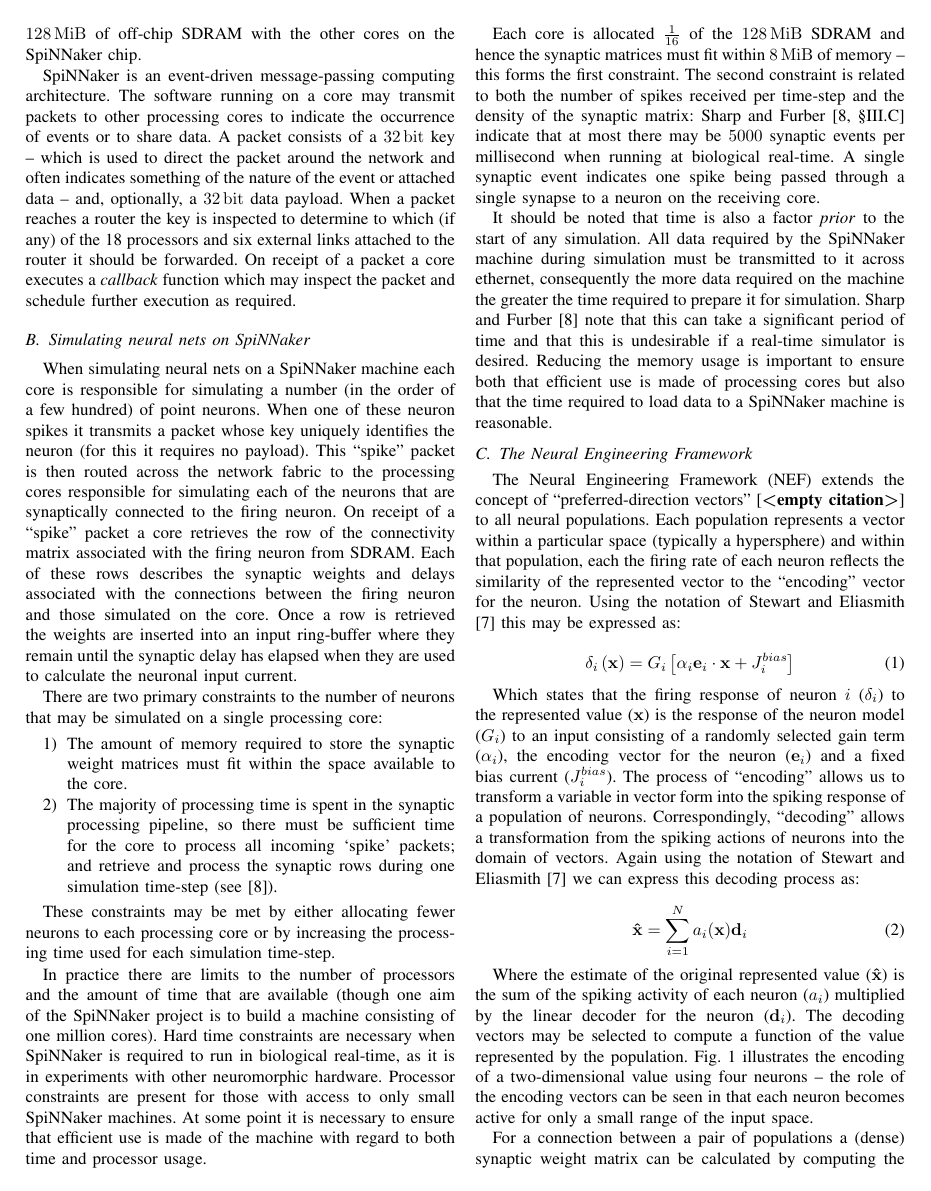
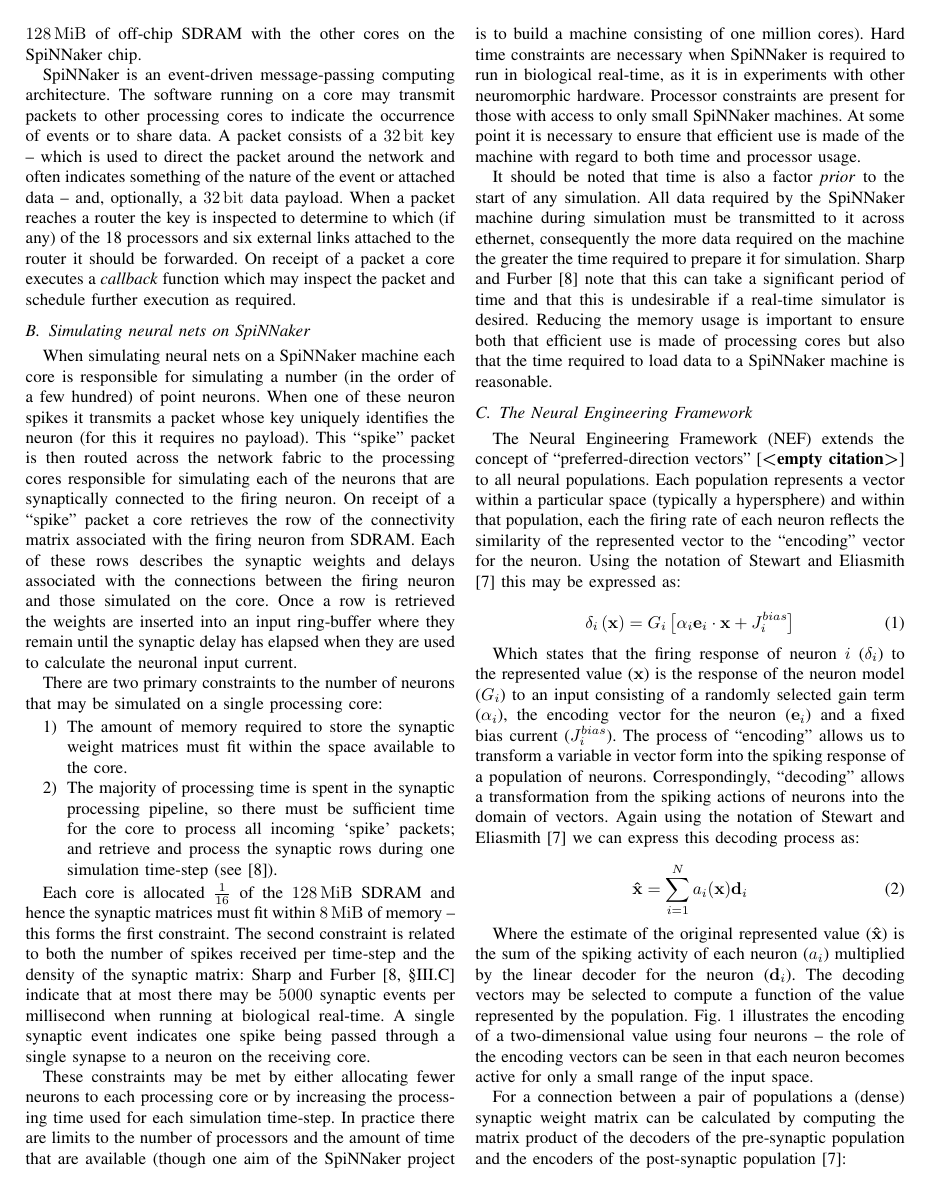
Before and after one commit to mundya/mundy-ijcnn2015, a LaTeX paper (paper/ijcnn-mundy-knight.tex): page 2 of 8. Compiled offline with pdfLaTeX.

Commit message:
Reorder paragraphs in simulating nets section.

```diff
--- a/paper/ijcnn-mundy-knight.tex
+++ b/paper/ijcnn-mundy-knight.tex
@@ -126,16 +126,15 @@ There are two primary constraints to the number of neurons that may be simulated
     \item The majority of processing time is spent in the synaptic processing pipeline, so there must be sufficient time for the core to process all incoming `spike' packets; and retrieve and process the synaptic rows during one simulation time-step (see \parencite{Sharp2013}).
   \end{enumerate}
 
+Each core is allocated $\frac{1}{16}$ of the \SI{128}{\mebi\byte} SDRAM and hence the synaptic matrices must fit within \SI{8}{\mebi\byte} of memory -- this forms the first constraint.
+The second constraint is related to both the number of spikes received per time-step and the density of the synaptic matrix: \textcite[\S III.C]{Sharp2013} indicate that at most there may be \num{5000} synaptic events per millisecond when running at biological real-time.
+A single synaptic event indicates one spike being passed through a single synapse to a neuron on the receiving core.
+
 These constraints may be met by either allocating fewer neurons to each processing core or by increasing the processing time used for each simulation time-step.
-
 In practice there are limits to the number of processors and the amount of time that are available (though one aim of the SpiNNaker project is to build a machine consisting of one million cores).
 Hard time constraints are necessary when SpiNNaker is required to run in biological real-time, as it is in experiments with other neuromorphic hardware.
 Processor constraints are present for those with access to only small SpiNNaker machines.
 At some point it is necessary to ensure that efficient use is made of the machine with regard to both time and processor usage.
-
-Each core is allocated $\frac{1}{16}$ of the \SI{128}{\mebi\byte} SDRAM and hence the synaptic matrices must fit within \SI{8}{\mebi\byte} of memory -- this forms the first constraint.
-The second constraint is related to both the number of spikes received per time-step and the density of the synaptic matrix: \textcite[\S III.C]{Sharp2013} indicate that at most there may be \num{5000} synaptic events per millisecond when running at biological real-time.
-A single synaptic event indicates one spike being passed through a single synapse to a neuron on the receiving core.
 
 It should be noted that time is also a factor \textit{prior} to the start of any simulation.
 All data required by the SpiNNaker machine during simulation must be transmitted to it across ethernet, consequently the more data required on the machine the greater the time required to prepare it for simulation.
```
